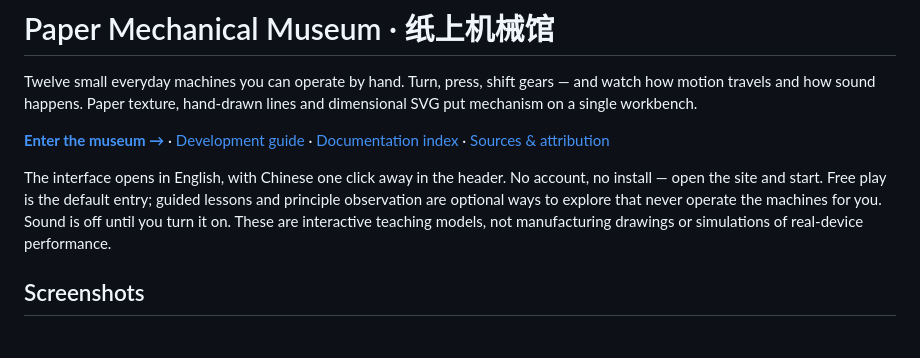
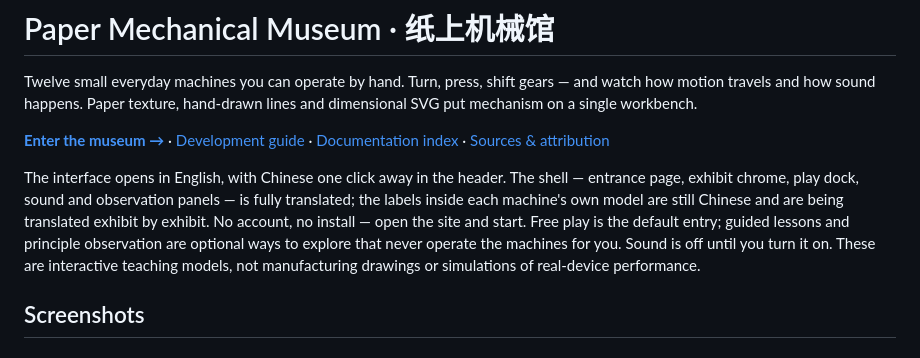
Before and after one commit to cookabc/paper-mechanical-museum, a Markdown page: README.md, the part around the change. Rendered like a GitHub page.

Commit message:
docs: state which parts of the interface are translated

```diff
--- a/README.md
+++ b/README.md
@@ -4,7 +4,10 @@ Twelve small everyday machines you can operate by hand. Turn, press, shift gears
 
 **[Enter the museum →](https://paper-mechanical-museum.vercel.app/)** · [Development guide](docs/DEVELOPMENT.md) · [Documentation index](docs/README.md) · [Sources & attribution](THIRD_PARTY_NOTICES.md)
 
-The interface opens in English, with Chinese one click away in the header. No account, no install — open the site and start. Free play is the default entry; guided lessons and principle observation are optional ways to explore that never operate the machines for you. Sound is off until you turn it on. These are interactive teaching models, not manufacturing drawings or simulations of real-device performance.
+The interface opens in English, with Chinese one click away in the header. The shell —
+entrance page, exhibit chrome, play dock, sound and observation panels — is fully
+translated; the labels inside each machine's own model are still Chinese and are
+being translated exhibit by exhibit. No account, no install — open the site and start. Free play is the default entry; guided lessons and principle observation are optional ways to explore that never operate the machines for you. Sound is off until you turn it on. These are interactive teaching models, not manufacturing drawings or simulations of real-device performance.
 
 ## Screenshots
 
```
Also changed, not shown: README.zh-CN.md (+2 -1 lines).
